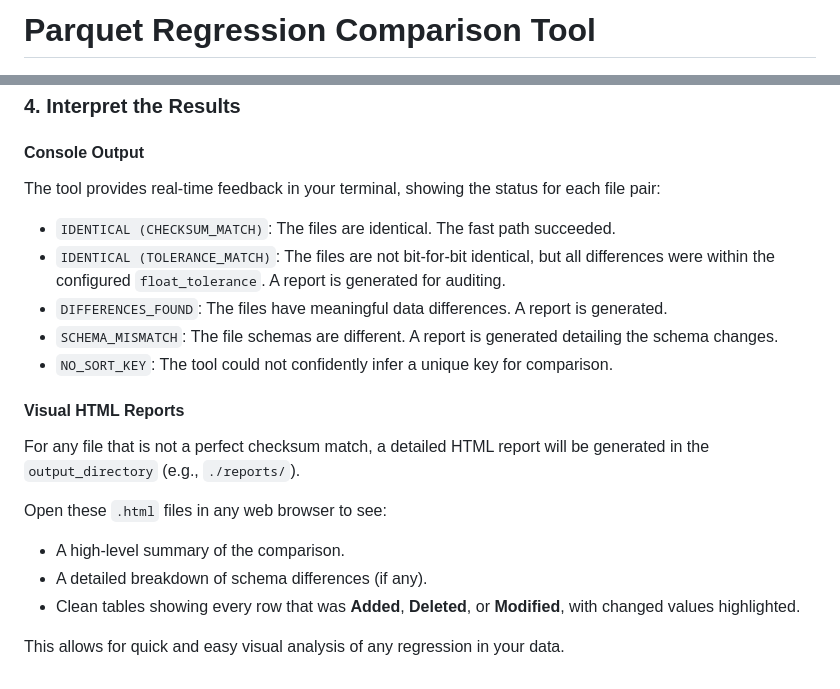
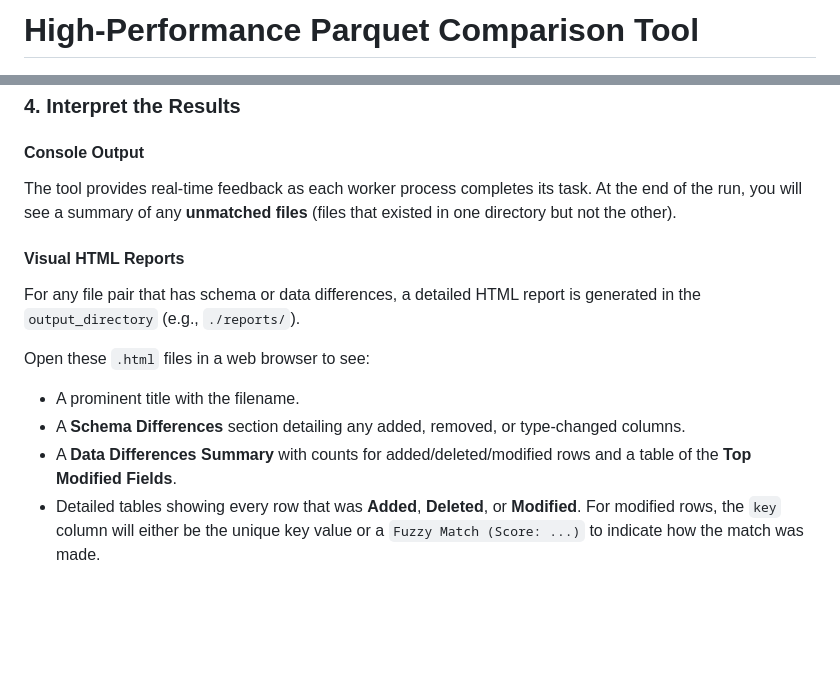
Before and after one commit to jake-wallace/parquet-regression-tool, a Markdown page: README.md, 2 parts joined by grey strips. Drawn GitHub-style; blank space fills up the shorter version.

```diff
--- a/README.md
+++ b/README.md
@@ -1,2 +1,2 @@
-# Parquet Regression Comparison Tool
+# High-Performance Parquet Comparison Tool
 
@@ -129,21 +153,14 @@ python run_comparator.py
 
 #### Console Output
 
-The tool provides real-time feedback in your terminal, showing the status for each file pair:
-
--   `IDENTICAL (CHECKSUM_MATCH)`: The files are identical. The fast path succeeded.
--   `IDENTICAL (TOLERANCE_MATCH)`: The files are not bit-for-bit identical, but all differences were within the configured `float_tolerance`. A report is generated for auditing.
--   `DIFFERENCES_FOUND`: The files have meaningful data differences. A report is generated.
--   `SCHEMA_MISMATCH`: The file schemas are different. A report is generated detailing the schema changes.
--   `NO_SORT_KEY`: The tool could not confidently infer a unique key for comparison.
+The tool provides real-time feedback as each worker process completes its task. At the end of the run, you will see a summary of any **unmatched files** (files that existed in one directory but not the other).
 
 #### Visual HTML Reports
 
-For any file that is not a perfect checksum match, a detailed HTML report will be generated in the `output_directory` (e.g., `./reports/`).
+For any file pair that has schema or data differences, a detailed HTML report is generated in the `output_directory` (e.g., `./reports/`).
 
-Open these `.html` files in any web browser to see:
--   A high-level summary of the comparison.
--   A detailed breakdown of schema differences (if any).
--   Clean tables showing every row that was **Added**, **Deleted**, or **Modified**, with changed values highlighted.
-
-This allows for quick and easy visual analysis of any regression in your data.
+Open these `.html` files in a web browser to see:
+-   A prominent title with the filename.
+-   A **Schema Differences** section detailing any added, removed, or type-changed columns.
+-   A **Data Differences Summary** with counts for added/deleted/modified rows and a table of the **Top Modified Fields**.
+-   Detailed tables showing every row that was **Added**, **Deleted**, or **Modified**. For modified rows, the `key` column will either be the unique key value or a `Fuzzy Match (Score: ...)` to indicate how the match was made.
```
Also changed, not shown: other parts of README.md (+68 -44 lines).
